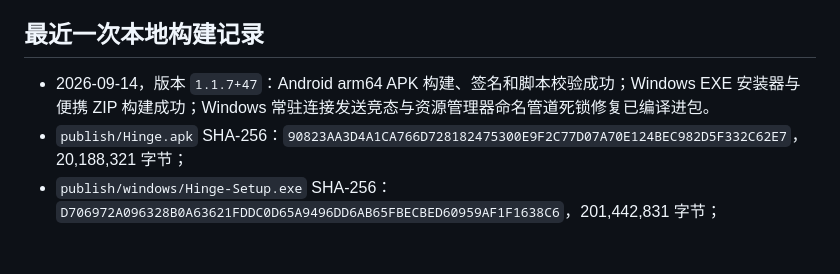
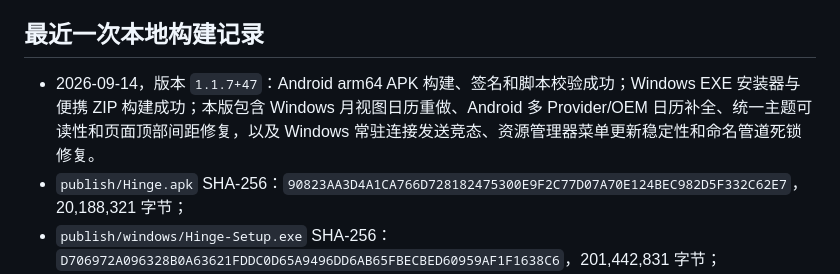
Before and after one commit to Chengeeker/Hinge, a Markdown page: docs/release.md, the part around the change. Rendered like a GitHub page; blank space fills up the shorter version.

```diff
--- a/docs/release.md
+++ b/docs/release.md
@@ -32,7 +32,7 @@ Windows 常驻稳定性专项验证还必须覆盖：设备主动断开、网络
 
 ## 最近一次本地构建记录
 
-- 2026-09-14，版本 `1.1.7+47`：Android arm64 APK 构建、签名和脚本校验成功；Windows EXE 安装器与便携 ZIP 构建成功；Windows 常驻连接发送竞态与资源管理器命名管道死锁修复已编译进包。
+- 2026-09-14，版本 `1.1.7+47`：Android arm64 APK 构建、签名和脚本校验成功；Windows EXE 安装器与便携 ZIP 构建成功；本版包含 Windows 月视图日历重做、Android 多 Provider/OEM 日历补全、统一主题可读性和页面顶部间距修复，以及 Windows 常驻连接发送竞态、资源管理器菜单更新稳定性和命名管道死锁修复。
 - `publish/Hinge.apk` SHA-256：`90823AA3D4A1CA766D728182475300E9F2C77D07A70E124BEC982D5F332C62E7`，20,188,321 字节；
 - `publish/windows/Hinge-Setup.exe` SHA-256：`D706972A096328B0A63621FDDC0D65A9496DD6AB65FBECBED60959AF1F1638C6`，201,442,831 字节；
 - `publish/windows/Hinge-Windows.zip` SHA-256：`AC341221EDFBA72EA8133DA45518864399110CBECF490EAADCCB07370FF4E156`，129,675,756 字节。
```
Also changed, not shown: CHANGELOG.md (+17 -2 lines).
